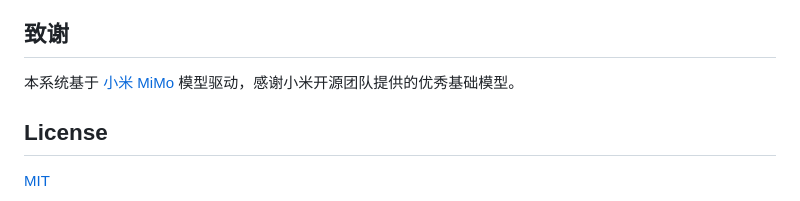
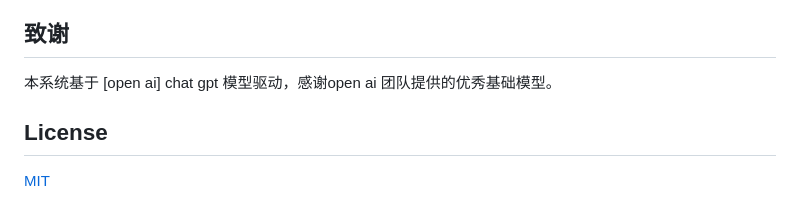
Before and after one commit to qlh6927/anzhu-ai, a Markdown page: README.md, the part around the change. Drawn GitHub-style.

Commit message:
Update model reference in README

```diff
--- a/README.md
+++ b/README.md
@@ -152,7 +152,7 @@ anzhu-ai/
 
 ## 致谢
 
-本系统基于 [小米 MiMo](https://github.com/XiaoMi/MiMo) 模型驱动，感谢小米开源团队提供的优秀基础模型。
+本系统基于 [open ai] chat gpt 模型驱动，感谢open ai 团队提供的优秀基础模型。
 
 ## License
 
```
